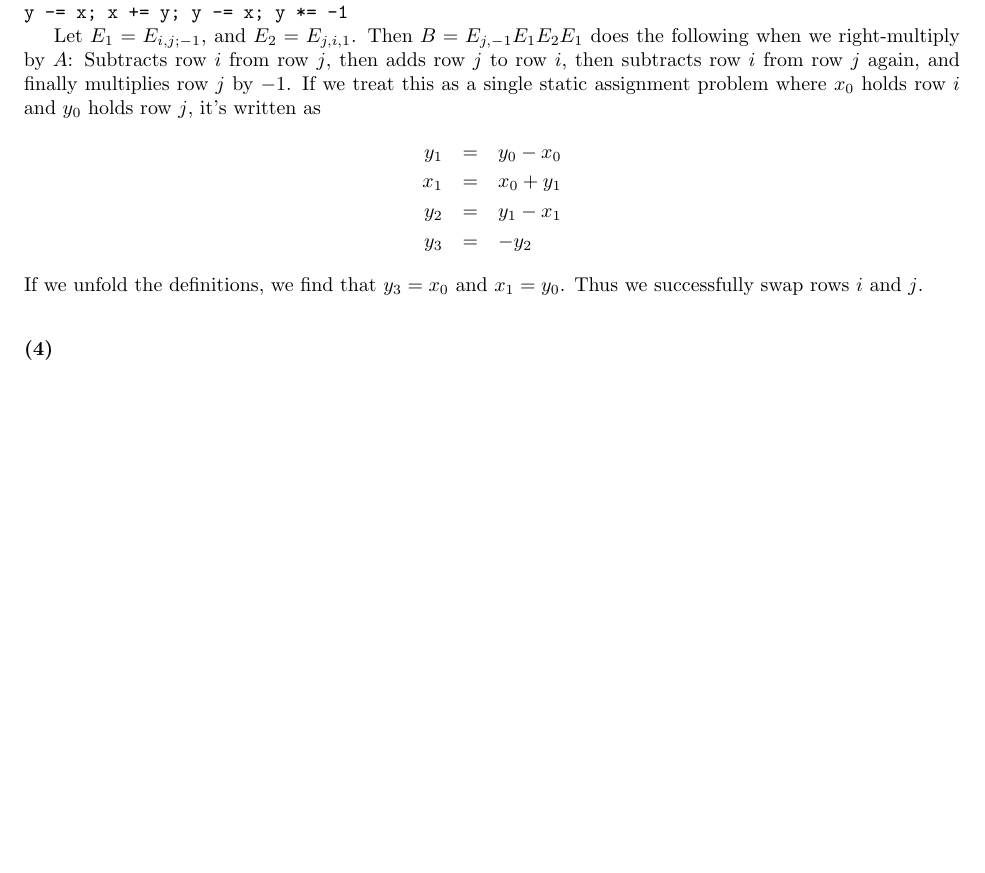
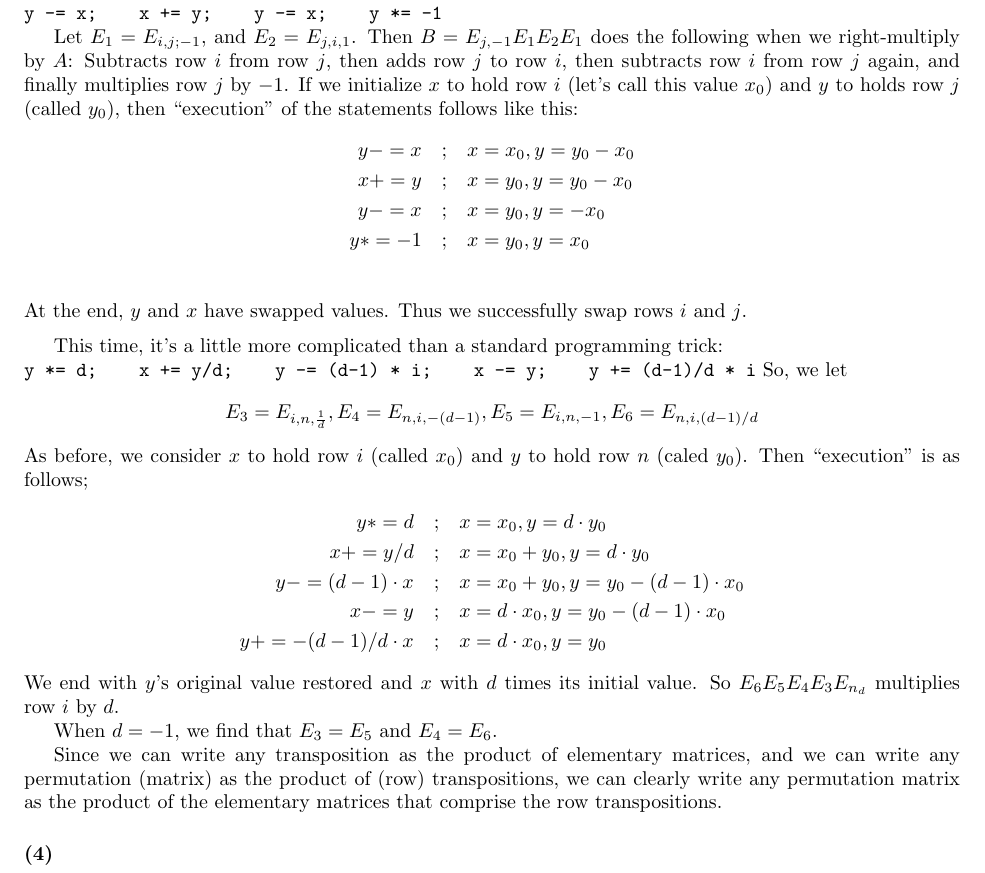
Before and after one commit to sam-panzer/CIS-515-Homework-Assignments, a LaTeX problem sheet (hw3/hw3.tex): part of page 2 of 2, cut so that both start at the same text, the shorter picture padded with empty space. Compiled offline with pdfLaTeX.

Commit message:
B3.(3) finished

```diff
--- a/hw3/hw3.tex
+++ b/hw3/hw3.tex
@@ -151,25 +151,49 @@ ULU =
 \subsubsection{(3)}
 This is the typical programmer's trick for swapping two variables without using
 a temporary variable.\\
-\verb|y -= x; x += y; y -= x; y *= -1|
+\verb|y -= x;    x += y;    y -= x;    y *= -1|
 
 Let $E_1 = E_{i,j;-1}$, and $E_2 = E_{j,i,1}$.
 Then $B = E_{j,-1} E_1 E_2 E_1$ does the following when we right-multiply by
 $A$:
 Subtracts row $i$ from row $j$, then adds row $j$ to row $i$, then subtracts row
 $i$ from row $j$ again, and finally multiplies row $j$ by $-1$.
-If we treat this as a single static assignment problem where $x_0$ holds row $i$
-and $y_0$ holds row $j$, it's written as
+If we initialize $x$ to hold row $i$ (let's call this value $x_0$)
+and $y$ to holds row $j$ (called $y_0$), then ``execution'' of the statements
+follows like this:
 \begin{eqnarray*}
-y_1 &=& y_0 - x_0\\
-x_1 &=& x_0 + y_1\\
-y_2 &=& y_1 - x_1\\
-y_3 &=& -y_2
+y -= x &;&  x = x_0, y = y_0 - x_0 \\
+x += y &;& x = y_0, y = y_0 - x_0\\
+y -= x &;& x = y_0, y = - x_0\\
+y *= -1 &;& x = y_0, y = x_0\\
 \end{eqnarray*}
-If we unfold the definitions, we find that $y_3 = x_0$ and $x_1 = y_0$.
+At the end, $y$ and $x$ have swapped values.
 Thus we successfully swap rows $i$ and $j$.
 
 \medskip
+This time, it's a little more complicated than a standard programming trick:\\
+\verb|y *= d;    x += y/d;    y -= (d-1) * i;    x -= y;    y += (d-1)/d * i|
+So, we let
+\[E_3 = E_{i,n,\frac{1}{d}}, E_4 = E_{n,i,-(d-1)}, E_5 = E_{i,n,-1},
+  E_6 = E_{n,i, (d-1)/d} \]
+As before, we consider $x$ to hold row $i$ (called $x_0$) and
+$y$ to hold row $n$ (caled $y_0$). Then ``execution'' is as follows;
+\begin{eqnarray*}
+y *= d                &;& x = x_0, y = d\cdot y_0 \\
+x += y/d              &;& x = x_0 + y_0, y = d\cdot y_0 \\
+y -= (d-1)\cdot x     &;& x = x_0 + y_0, y = y_0 - (d-1) \cdot x_0\\
+x -= y                &;& x = d \cdot x_0, y = y_0 - (d-1) \cdot x_0\\
+y += -(d-1)/d \cdot x &;& x = d \cdot x_0, y = y_0
+\end{eqnarray*}
+We end with $y$'s original value restored and $x$ with $d$ times its
+initial value. So $E_6E_5E_4E_3E_{n_d}$ multiplies row $i$ by $d$.
+
+When $d = -1$, we find that $E_3 = E_5$ and $E_4 = E_6$.
+
+Since we can write any transposition as the product of elementary matrices, and
+we can write any permutation (matrix) as the product of (row) transpositions, we
+can clearly write any permutation matrix as the product of the elementary
+matrices that comprise the row transpositions.
 
 \subsubsection{(4)}
 \end{document}
```
